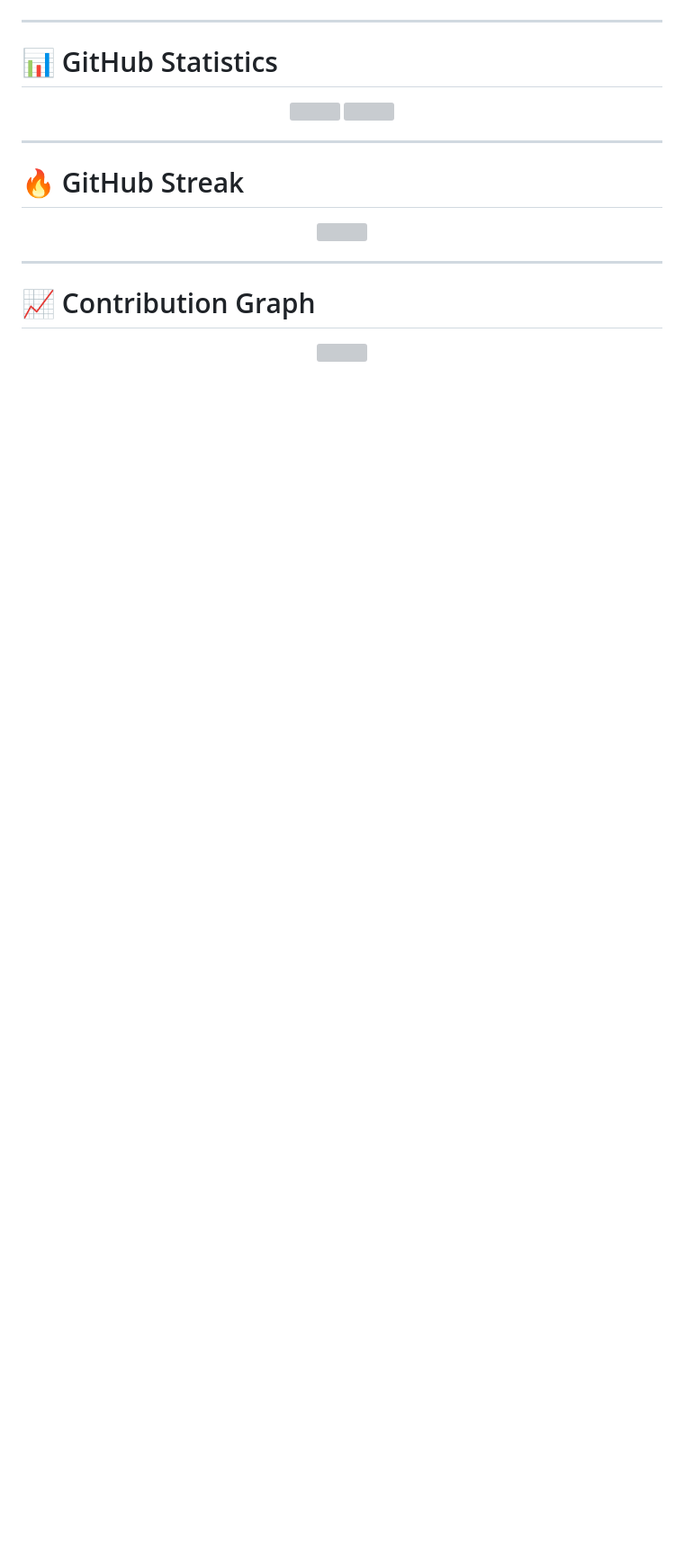
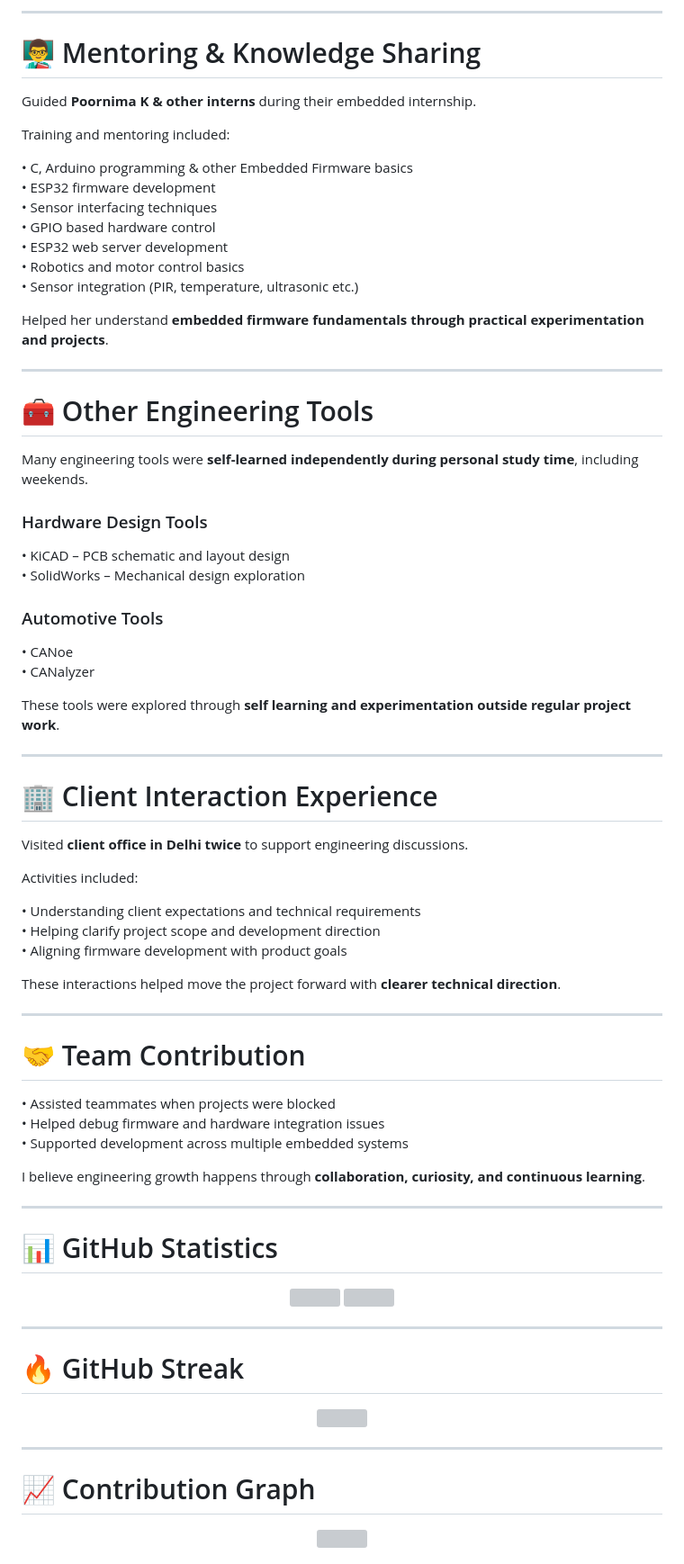
Before and after one commit to Srivatsa106473/Srivatsa106473, a Markdown page: README.md, the part around one of its changes. Shown at 90% size. Drawn GitHub-style; blank space fills up the shorter version; grey boxes are pictures that could not be loaded.

Commit message:
Revise README with new sections and improved content
Updated the README to enhance connection information, added mentoring details, and improved project descriptions.

```diff
--- a/README.md
+++ b/README.md
@@ -71,5 +105,65 @@ I design **production-ready embedded systems** and IoT devices.
 
 </p>
+
+---
+
+# 👨‍🏫 Mentoring & Knowledge Sharing
+
+Guided **Poornima K & other interns** during their embedded internship.
+
+Training and mentoring included:
+
+• C, Arduino programming & other Embedded Firmware basics
+• ESP32 firmware development
+• Sensor interfacing techniques
+• GPIO based hardware control
+• ESP32 web server development
+• Robotics and motor control basics
+• Sensor integration (PIR, temperature, ultrasonic etc.)
+
+Helped her understand **embedded firmware fundamentals through practical experimentation and projects**.
+
+---
+
+# 🧰 Other Engineering Tools
+
+Many engineering tools were **self-learned independently during personal study time**, including weekends.
+
+### Hardware Design Tools
+
+• KiCAD – PCB schematic and layout design
+• SolidWorks – Mechanical design exploration
+
+### Automotive Tools
+
+• CANoe
+• CANalyzer
+
+These tools were explored through **self learning and experimentation outside regular project work**.
+
+---
+
+# 🏢 Client Interaction Experience
+
+Visited **client office in Delhi twice** to support engineering discussions.
+
+Activities included:
+
+• Understanding client expectations and technical requirements
+• Helping clarify project scope and development direction
+• Aligning firmware development with product goals
+
+These interactions helped move the project forward with **clearer technical direction**.
+
+---
+
+# 🤝 Team Contribution
+
+• Assisted teammates when projects were blocked
+• Helped debug firmware and hardware integration issues
+• Supported development across multiple embedded systems
+
+I believe engineering growth happens through **collaboration, curiosity, and continuous learning**.
 
 ---
 
```
Also changed, not shown: other parts of README.md (+37 -19 lines).
